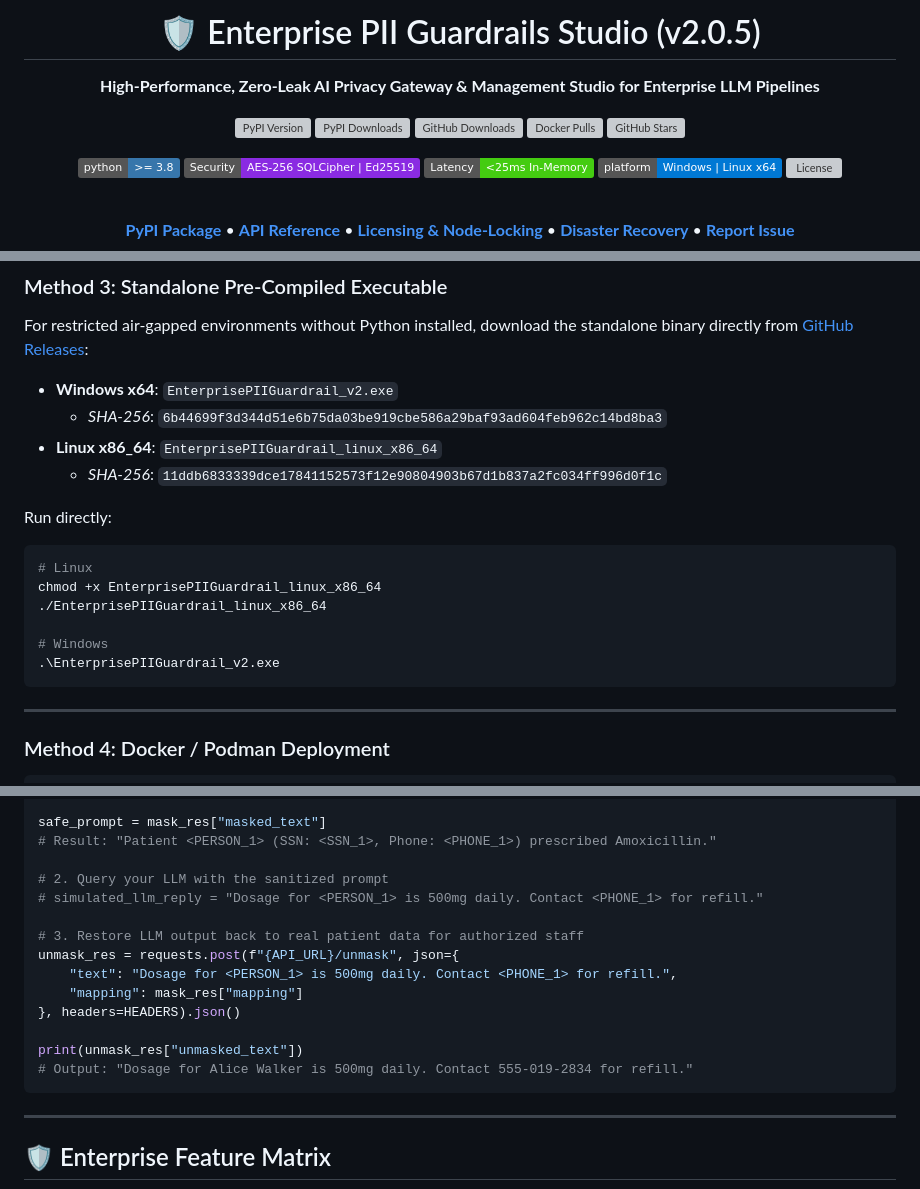
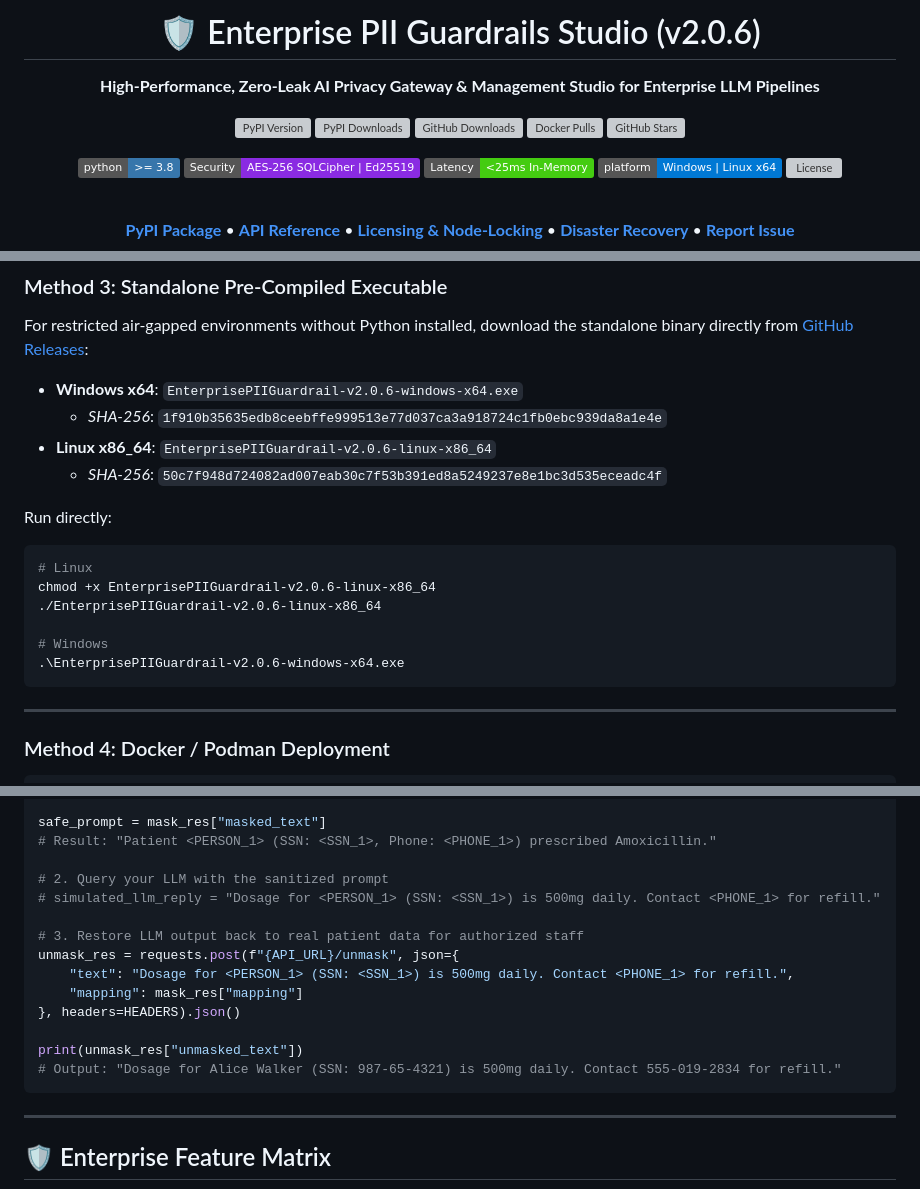
Before and after one commit to piiguardrails/piiguardrails, a Markdown page: README.MD, 3 parts joined by grey strips. Drawn GitHub-style; badges without logos; grey boxes are pictures that could not be loaded.

Commit message:
docs: sync README with v2.0.6 release and hashes

````diff
--- a/README.MD
+++ b/README.MD
@@ -1,6 +1,6 @@
 <div align="center">
 
-# 🛡️ Enterprise PII Guardrails Studio (v2.0.5)
+# 🛡️ Enterprise PII Guardrails Studio (v2.0.6)
 
 **High-Performance, Zero-Leak AI Privacy Gateway & Management Studio for Enterprise LLM Pipelines**
 
@@ -138,19 +138,19 @@ uv run --with piiguardrails piiguardrails
 
 For restricted air-gapped environments without Python installed, download the standalone binary directly from [GitHub Releases](https://github.com/piiguardrails/piiguardrails/releases):
 
-- **Windows x64**: `EnterprisePIIGuardrail_v2.exe`
-  - *SHA-256*: `6b44699f3d344d51e6b75da03be919cbe586a29baf93ad604feb962c14bd8ba3`
-- **Linux x86_64**: `EnterprisePIIGuardrail_linux_x86_64`
-  - *SHA-256*: `11ddb6833339dce17841152573f12e90804903b67d1b837a2fc034ff996d0f1c`
+- **Windows x64**: `EnterprisePIIGuardrail-v2.0.6-windows-x64.exe`
+  - *SHA-256*: `1f910b35635edb8ceebffe999513e77d037ca3a918724c1fb0ebc939da8a1e4e`
+- **Linux x86_64**: `EnterprisePIIGuardrail-v2.0.6-linux-x86_64`
+  - *SHA-256*: `50c7f948d724082ad007eab30c7f53b391ed8a5249237e8e1bc3d535eceadc4f`
 
 Run directly:
 ```bash
 # Linux
-chmod +x EnterprisePIIGuardrail_linux_x86_64
-./EnterprisePIIGuardrail_linux_x86_64
+chmod +x EnterprisePIIGuardrail-v2.0.6-linux-x86_64
+./EnterprisePIIGuardrail-v2.0.6-linux-x86_64
 
 # Windows
-.\EnterprisePIIGuardrail_v2.exe
+.\EnterprisePIIGuardrail-v2.0.6-windows-x64.exe
 ```
 
 ---
@@ -201,16 +201,16 @@ safe_prompt = mask_res["masked_text"]
 # Result: "Patient <PERSON_1> (SSN: <SSN_1>, Phone: <PHONE_1>) prescribed Amoxicillin."
 
 # 2. Query your LLM with the sanitized prompt
-# simulated_llm_reply = "Dosage for <PERSON_1> is 500mg daily. Contact <PHONE_1> for refill."
+# simulated_llm_reply = "Dosage for <PERSON_1> (SSN: <SSN_1>) is 500mg daily. Contact <PHONE_1> for refill."
 
 # 3. Restore LLM output back to real patient data for authorized staff
 unmask_res = requests.post(f"{API_URL}/unmask", json={
-    "text": "Dosage for <PERSON_1> is 500mg daily. Contact <PHONE_1> for refill.",
+    "text": "Dosage for <PERSON_1> (SSN: <SSN_1>) is 500mg daily. Contact <PHONE_1> for refill.",
     "mapping": mask_res["mapping"]
 }, headers=HEADERS).json()
 
 print(unmask_res["unmasked_text"])
-# Output: "Dosage for Alice Walker is 500mg daily. Contact 555-019-2834 for refill."
+# Output: "Dosage for Alice Walker (SSN: 987-65-4321) is 500mg daily. Contact 555-019-2834 for refill."
 ```
 
 ---
````
Also changed, not shown: other parts of README.MD (+1 -1 lines).
